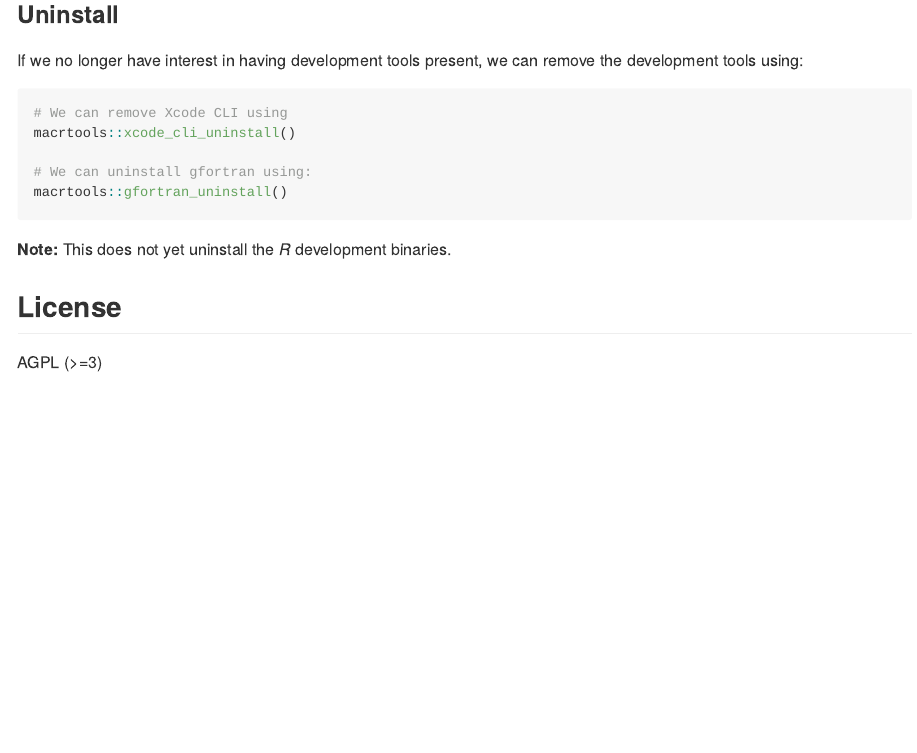
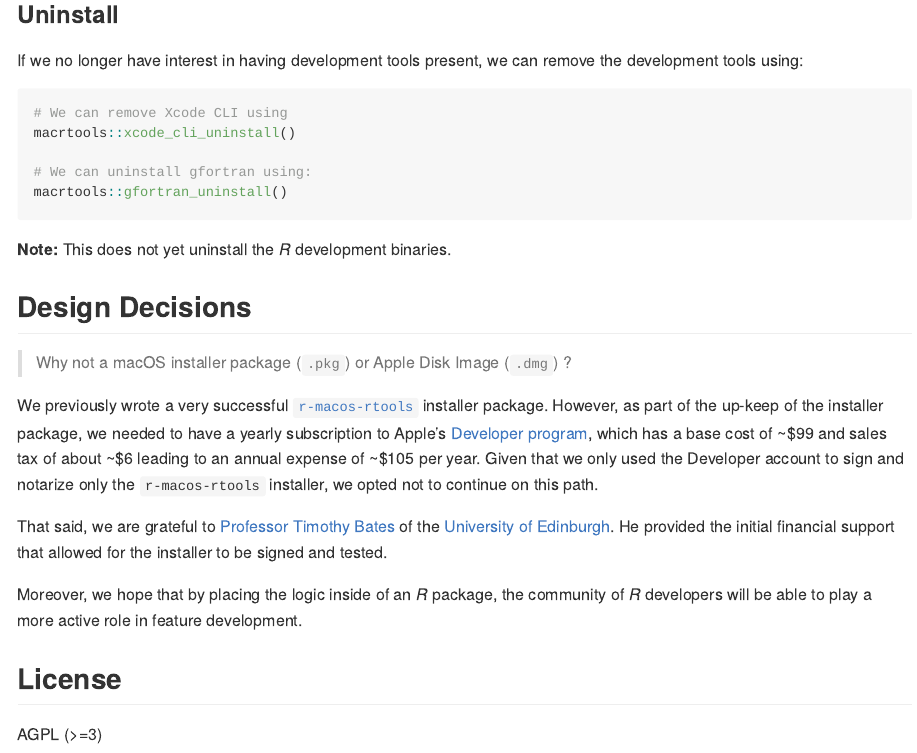
Before and after one commit to coatless-mac/macrtools, an R Markdown document (README.Rmd): the page in a window 1100 px wide, from 1780 px down. The pictures show the output file README.md that the author committed with the source, drawn offline in the style of GitHub; badge pictures from the web are left out.

Commit message:
Add design decisions

```diff
--- a/README.Rmd
+++ b/README.Rmd
@@ -116,6 +116,29 @@ macrtools::gfortran_uninstall()
 
 **Note:** This does not yet uninstall the _R_ development binaries.
 
+## Design Decisions
+
+> Why not a macOS installer package (`.pkg`) or Apple Disk Image (`.dmg`) ?
+
+We previously wrote a very successful
+[`r-macos-rtools`](https://github.com/rmacoslib/r-macos-rtools) installer package.
+However, as part of the up-keep of the installer package, we needed to have
+a yearly subscription to Apple's [Developer program](https://developer.apple.com/),
+which has a base cost of ~\$99 and sales tax of about ~\$6 leading to an
+annual expense of ~\$105 per year. Given that we only used the Developer
+account to sign and notarize only the `r-macos-rtools` installer, we opted not
+to continue on this path.
+
+That said, we are grateful to
+[Professor Timothy Bates](http://www.ed.ac.uk/profile/timothy-bates)
+of the [University of Edinburgh](http://www.ed.ac.uk/). He provided the
+initial financial support that allowed for the installer to be
+signed and tested.
+
+Moreover, we hope that by placing the logic inside of an _R_ package, the
+community of _R_ developers will be able to play a more active role in
+feature development.
+
 ## License
 
 AGPL (>=3)
```
Also changed, not shown: README.md.
